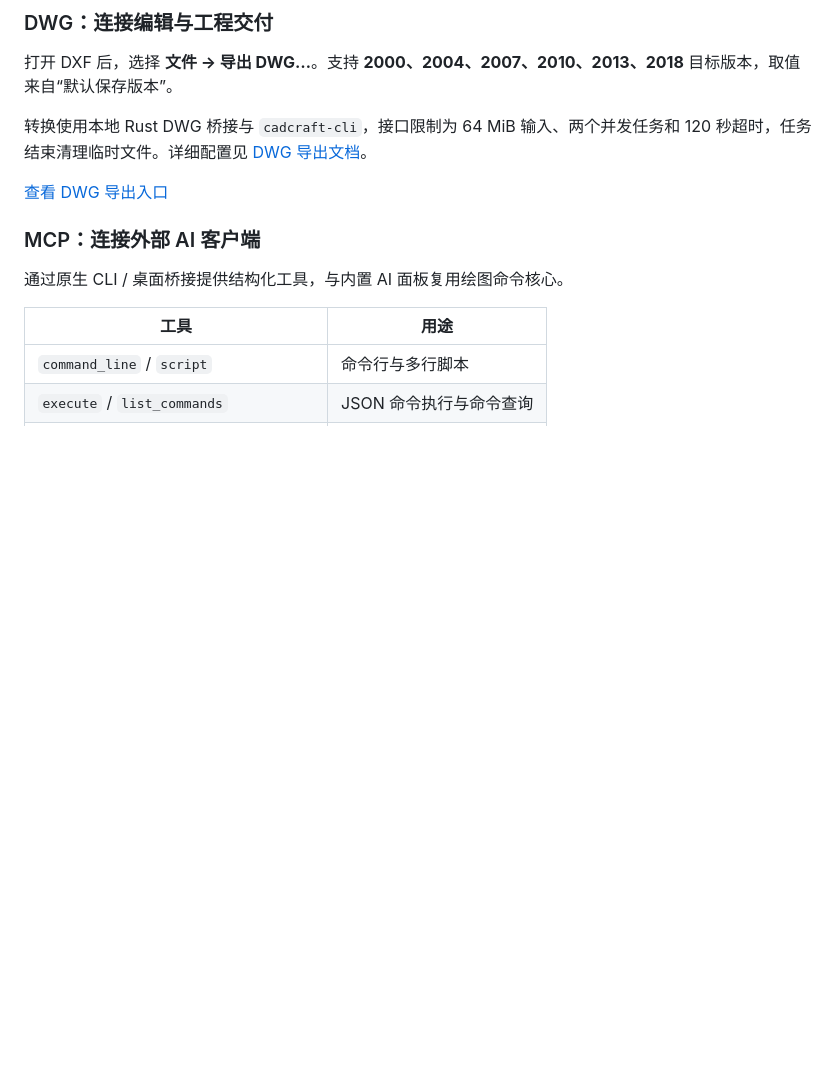
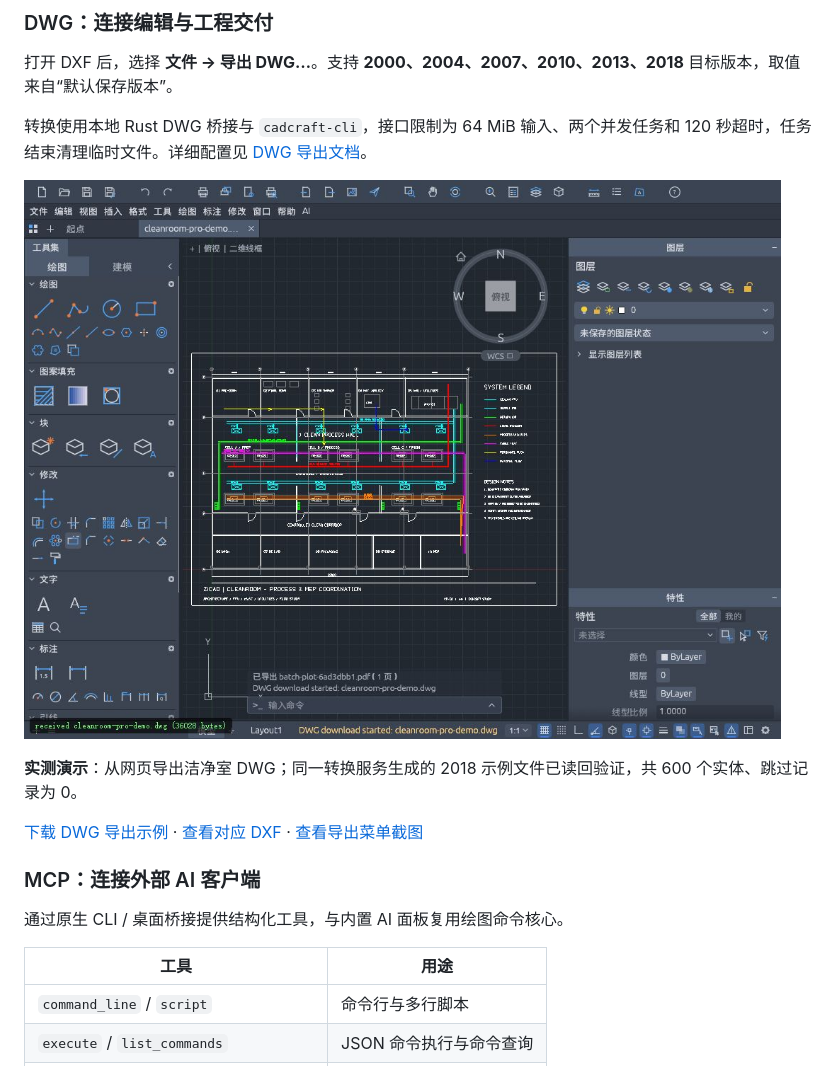
Before and after one commit to qiubite0/ZiCAD, a Markdown page: README.md, the part around one of its changes. Drawn GitHub-style; pictures changed too: docs/images/zicad-cleanroom-export-result.png (added); blank space fills up the shorter version.

```diff
--- a/README.md
+++ b/README.md
@@ -100,7 +104,11 @@ ZiCAD 是基于 [CADCraft](https://github.com/storytold/cadcraft) 二次开发
 
 转换使用本地 Rust DWG 桥接与 `cadcraft-cli`，接口限制为 64 MiB 输入、两个并发任务和 120 秒超时，任务结束清理临时文件。详细配置见 [DWG 导出文档](docs/dwg-export.md)。
 
-[查看 DWG 导出入口](docs/images/zicad-dwg-export.png)
+![洁净室 DWG 实际导出结果](docs/images/zicad-cleanroom-export-result.png)
+
+**实测演示**：从网页导出洁净室 DWG；同一转换服务生成的 2018 示例文件已读回验证，共 600 个实体、跳过记录为 0。
+
+[下载 DWG 导出示例](docs/demo/cleanroom-pro-demo.dwg) · [查看对应 DXF](examples/cleanroom-pro-demo.dxf) · [查看导出菜单截图](docs/images/zicad-cleanroom-dwg-live.png)
 
 ### MCP：连接外部 AI 客户端
 
```
Also changed, not shown: other parts of README.md (+6 -2 lines), ATTRIBUTION.md (+2 -0 lines), docs/images/zicad-cleanroom-ai-live.png (added), docs/images/zicad-cleanroom-dwg-live.png (added), docs/images/zicad-cleanroom-pdf-live.png (added), 4 other files.
